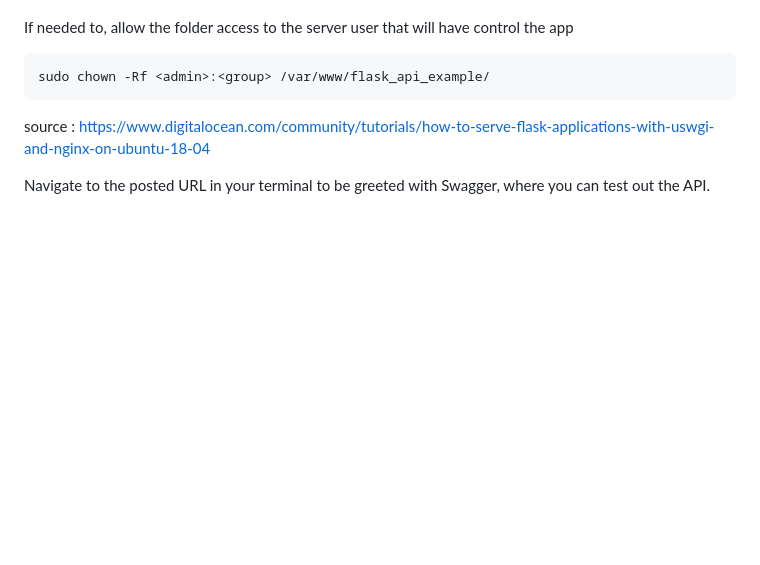
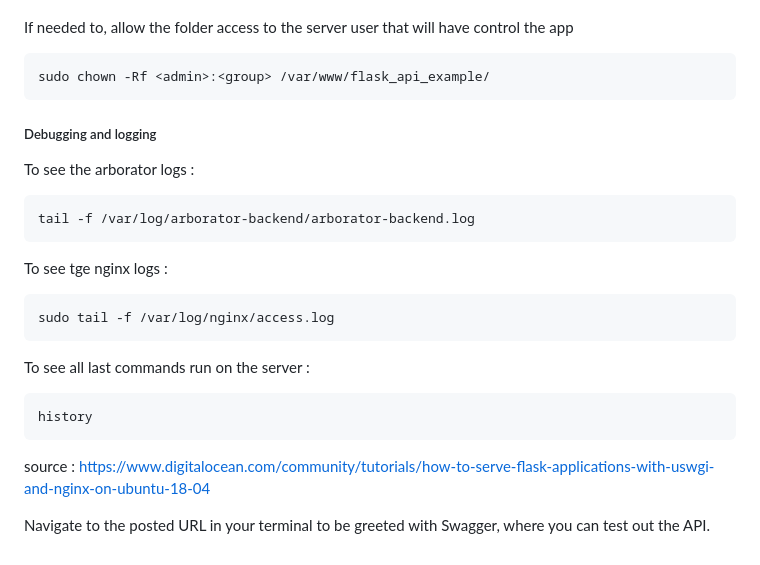
Before and after one commit to Arborator/arborator-backend, a Markdown page: README.md, the part around the change. Drawn GitHub-style; blank space fills up the shorter version.

Commit message:
readme: add logging commands

````diff
--- a/README.md
+++ b/README.md
@@ -151,6 +151,19 @@ If needed to, allow the folder access to the server user that will have control
 sudo chown -Rf <admin>:<group> /var/www/flask_api_example/
 ```
 
+##### Debugging and logging
+To see the arborator logs :
+```
+tail -f /var/log/arborator-backend/arborator-backend.log
+```
+To see tge nginx logs :
+```
+sudo tail -f /var/log/nginx/access.log
+```
+To see all last commands run on the server :
+```
+history
+```
 
 
 source : https://www.digitalocean.com/community/tutorials/how-to-serve-flask-applications-with-uswgi-and-nginx-on-ubuntu-18-04
````
